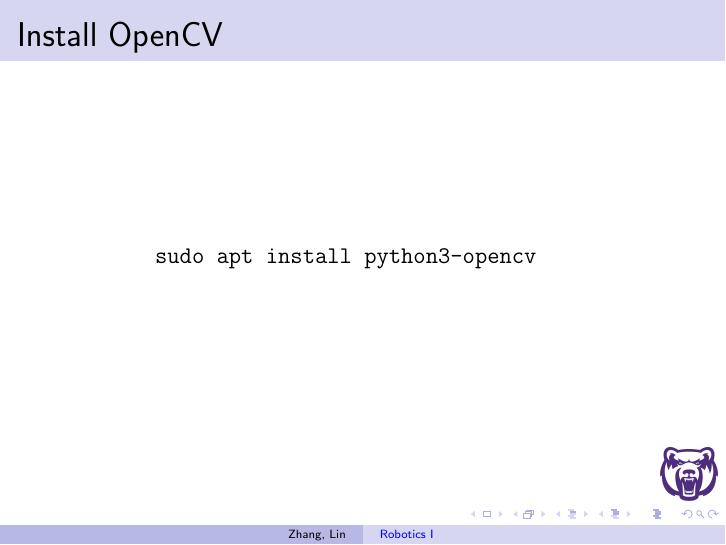
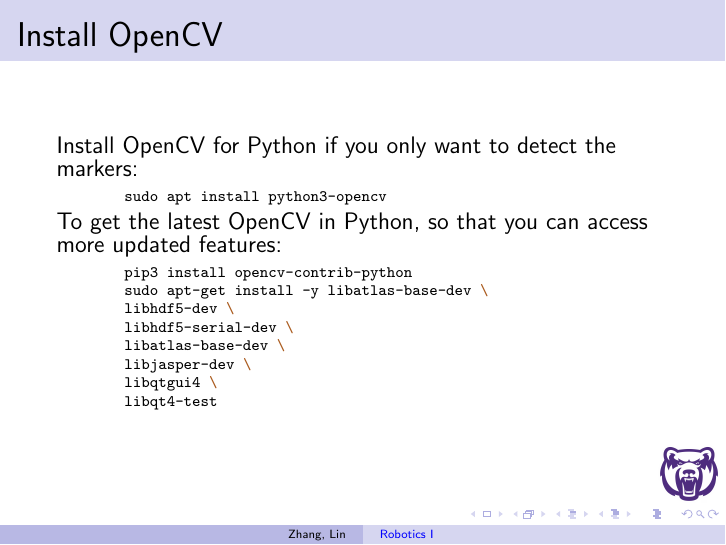
Before and after one commit to linzhangUCA/robotics1-2021, LaTeX slides (0921/aruco.tex): page 2 of 7. Compiled offline with pdfLaTeX.

Commit message:
update opencv installation methods

```diff
--- a/0921/aruco.tex
+++ b/0921/aruco.tex
@@ -68,9 +68,27 @@
 
 \begin{frame}[fragile]
 \frametitle{Install OpenCV}
+
+Install OpenCV for Python if you only want to detect the markers:
+{\scriptsize
     \begin{minted}{bash}
         sudo apt install python3-opencv
     \end{minted}
+}
+
+To get the latest OpenCV in Python, so that you can access more updated features:
+{\scriptsize
+    \begin{minted}{bash}
+        pip3 install opencv-contrib-python
+        sudo apt-get install -y libatlas-base-dev \
+        libhdf5-dev \
+        libhdf5-serial-dev \
+        libatlas-base-dev \
+        libjasper-dev \
+        libqtgui4 \
+        libqt4-test
+    \end{minted}
+}
 \end{frame}
 
 \begin{frame}{ArUco Marker}
```
Also changed, not shown: 0921/aruco.pdf.
